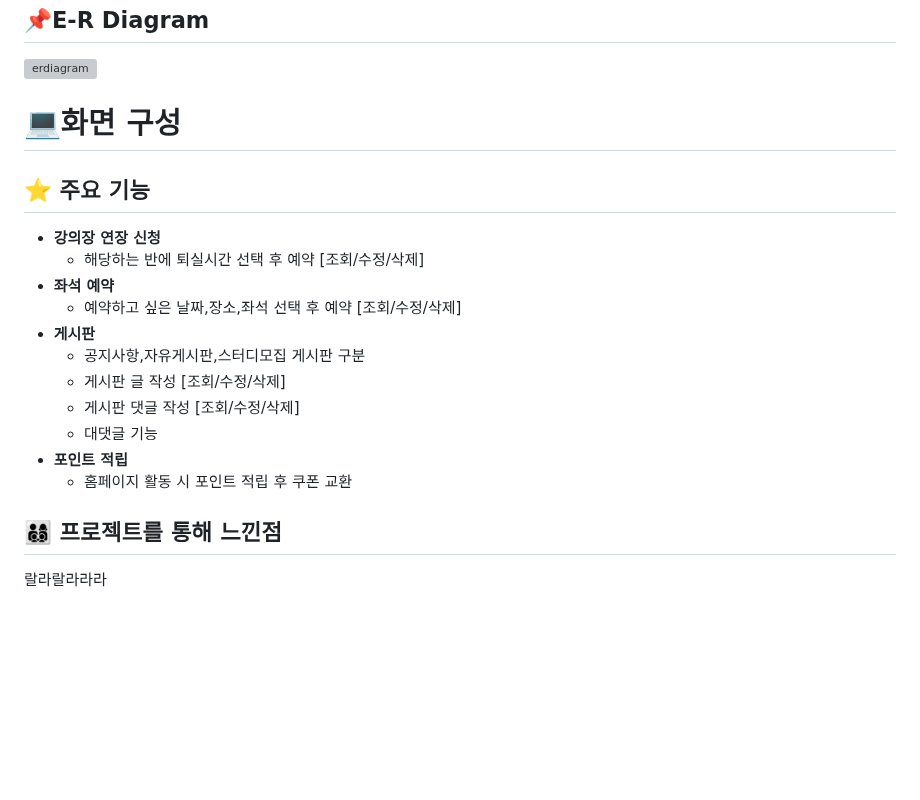
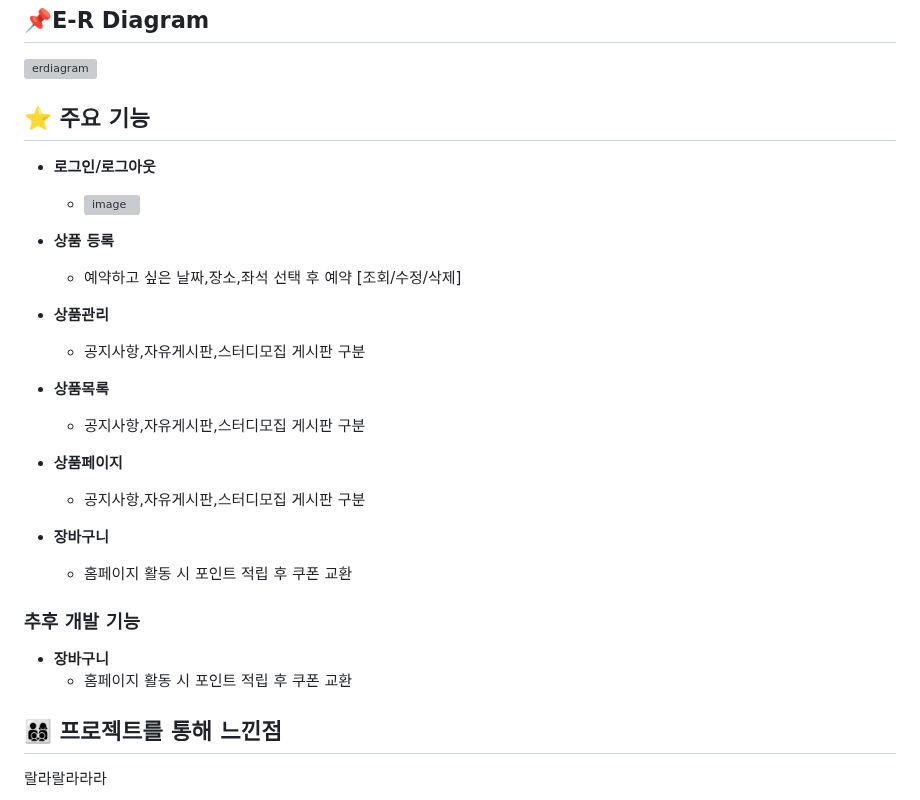
Before and after one commit to gambae/allTheKeboard-Project, a Markdown page: README.md, the part around one of its changes. Drawn GitHub-style; blank space fills up the shorter version; grey boxes are pictures that could not be loaded.

```diff
--- a/README.md
+++ b/README.md
@@ -69,20 +72,22 @@ https://www.naver.com
 ## 📌E-R Diagram
 ![erdiagram](https://github.com/gambae/allTheKeboard-Project/assets/103255941/51e44598-dfd8-420c-b7b5-77bb265b5270)
 
-# 💻화면 구성
+## ⭐ 주요 기능
+* <b>로그인/로그아웃</b>
+  * ![image](https://github.com/gambae/allTheKeboard-Project/assets/103255941/e1598df0-827d-4524-bcb7-c8e8f62f0ccb)
 
-## ⭐ 주요 기능
-* <b>강의장 연장 신청</b>
-  * 해당하는 반에 퇴실시간 선택 후 예약 [조회/수정/삭제]
-* <b>좌석 예약</b>
+* <b>상품 등록</b>
   * 예약하고 싶은 날짜,장소,좌석 선택 후 예약 [조회/수정/삭제]
-* <b>게시판</b>
+* <b>상품관리</b>
   * 공지사항,자유게시판,스터디모집 게시판 구분
-  * 게시판 글 작성 [조회/수정/삭제]
-  * 게시판 댓글 작성 [조회/수정/삭제]
-  * 대댓글 기능
-* <b>포인트 적립</b>
+* <b>상품목록</b>
+  * 공지사항,자유게시판,스터디모집 게시판 구분
+* <b>상품페이지</b>
+  * 공지사항,자유게시판,스터디모집 게시판 구분
+* <b>장바구니</b>
   * 홈페이지 활동 시 포인트 적립 후 쿠폰 교환
-
+### 추후 개발 기능
+* <b>장바구니</b>
+  * 홈페이지 활동 시 포인트 적립 후 쿠폰 교환
 ## 👨‍👩‍👦‍👦 프로젝트를 통해 느낀점
 랄라랄라라라
```
Also changed, not shown: other parts of README.md (+3 -0 lines).
